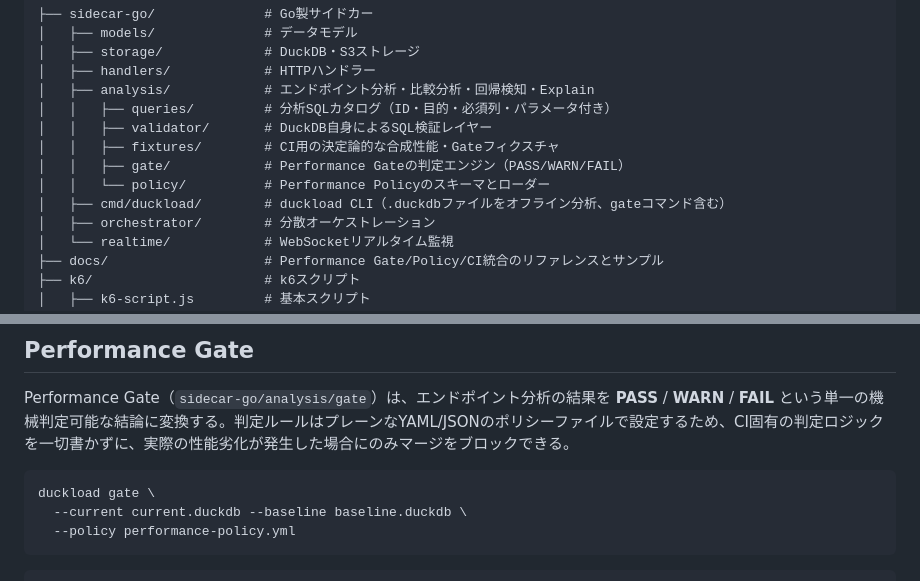
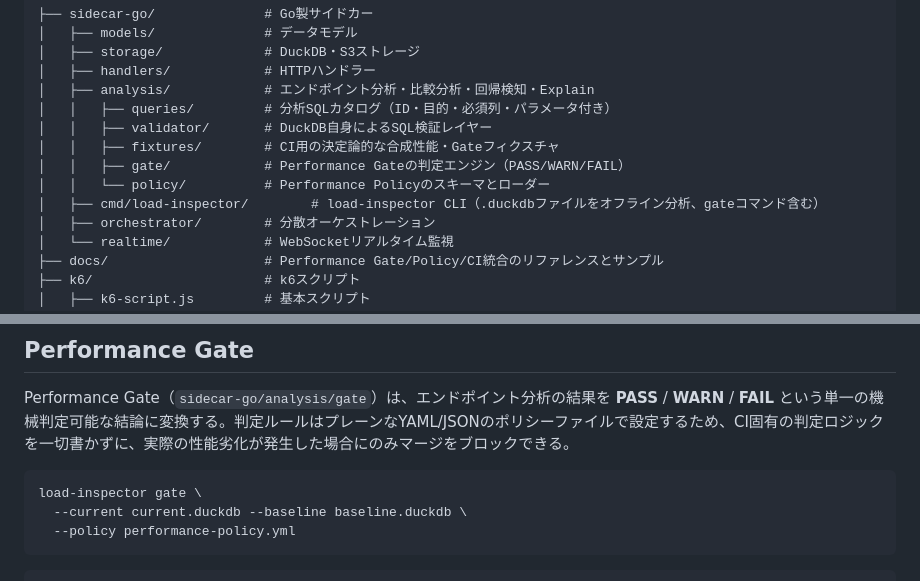
Before and after one commit to sibukixxx/load-inspector, a Markdown page: README.ja.md, 2 parts joined by grey strips. Rendered like a GitHub page.

````diff
--- a/README.ja.md
+++ b/README.ja.md
@@ -145,7 +145,7 @@ RustFS/MinIO/AWS S3のいずれにも対応することで：
 │   │   ├── fixtures/        # CI用の決定論的な合成性能・Gateフィクスチャ
 │   │   ├── gate/            # Performance Gateの判定エンジン（PASS/WARN/FAIL）
 │   │   └── policy/          # Performance Policyのスキーマとローダー
-│   ├── cmd/duckload/        # duckload CLI（.duckdbファイルをオフライン分析、gateコマンド含む）
+│   ├── cmd/load-inspector/        # load-inspector CLI（.duckdbファイルをオフライン分析、gateコマンド含む）
 │   ├── orchestrator/        # 分散オーケストレーション
 │   └── realtime/            # WebSocketリアルタイム監視
 ├── docs/                    # Performance Gate/Policy/CI統合のリファレンスとサンプル
@@ -848,7 +848,7 @@ websocat ws://localhost:8081/ws
 Performance Gate（`sidecar-go/analysis/gate`）は、エンドポイント分析の結果を **PASS** / **WARN** / **FAIL** という単一の機械判定可能な結論に変換する。判定ルールはプレーンなYAML/JSONのポリシーファイルで設定するため、CI固有の判定ロジックを一切書かずに、実際の性能劣化が発生した場合にのみマージをブロックできる。
 
 ```bash
-duckload gate \
+load-inspector gate \
   --current current.duckdb --baseline baseline.duckdb \
   --policy performance-policy.yml
 ```
````
Also changed, not shown: other parts of README.ja.md (+14 -14 lines).
